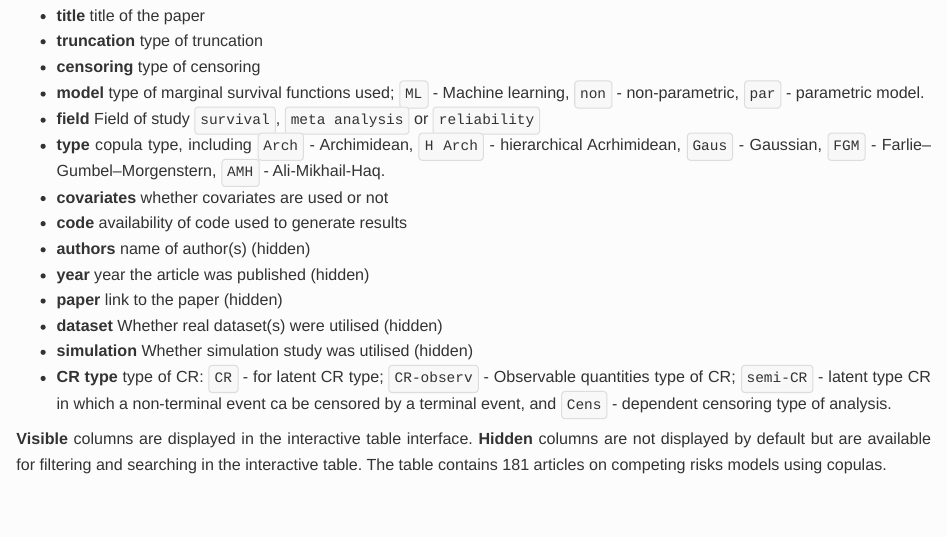
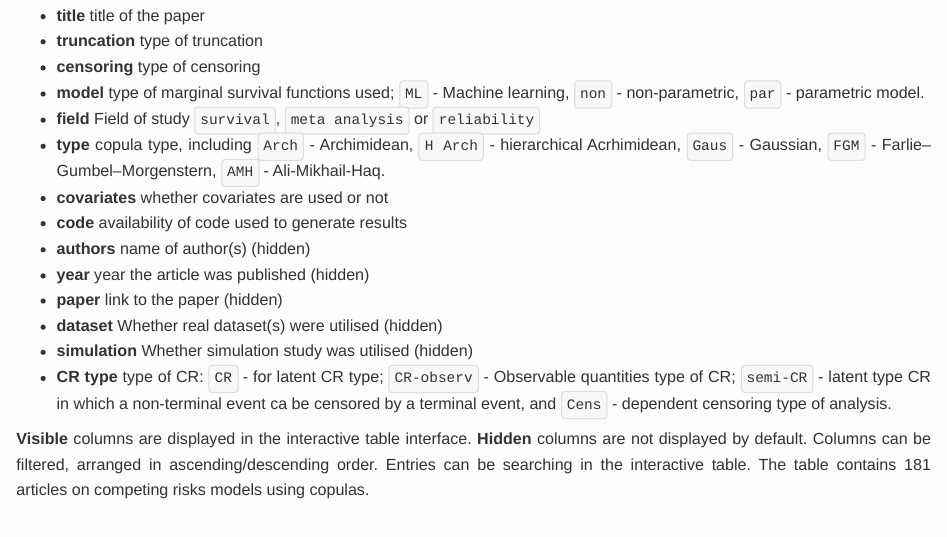
Before and after one commit to jmajakwara/Copula-CR, an R Markdown document (CR_Copulas.Rmd): the page in a window 1100 px wide, from 410 px down. Rendered offline with R 4.5, knitr and Pandoc, with nearby package versions; some code elsewhere in the file could not run offline.

Commit message:
Updating CR_Copulas.Rmd
Updated the CR models overview table to include new articles published in 2025 and adjusted the table's interactive features.

````diff
--- a/CR_Copulas.Rmd
+++ b/CR_Copulas.Rmd
@@ -59,7 +59,7 @@ Explanation of table column names:
 + **simulation** Whether simulation study was utilised (hidden)
 + **CR type** type of CR: `CR` - for latent CR type; `CR-observ` - Observable quantities type of CR; `semi-CR` - latent type CR in which a non-terminal event ca be censored by a terminal event, and `Cens` - dependent censoring type of analysis.
 
-\noindent \textbf{Note:} **Visible** columns are displayed in the interactive table interface. **Hidden** columns are not displayed by default but are available for filtering and searching in the interactive table. The table contains 181 articles on competing risks models using copulas.
+\noindent \textbf{Note:} **Visible** columns are displayed in the interactive table interface. **Hidden** columns are not displayed by default. Columns can be filtered, arranged in ascending/descending order. Entries can be searching in the interactive table. The table contains 181 articles on competing risks models using copulas.
 
 ## Table of reviewed articles
 ```{r}
````
